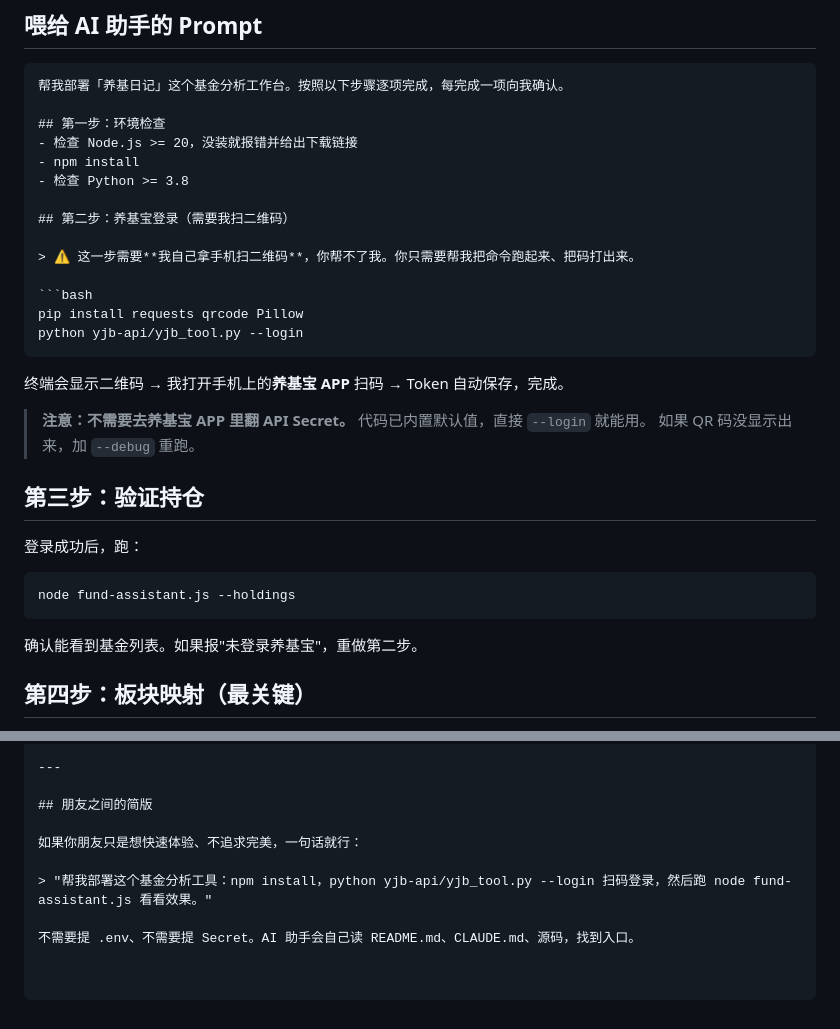
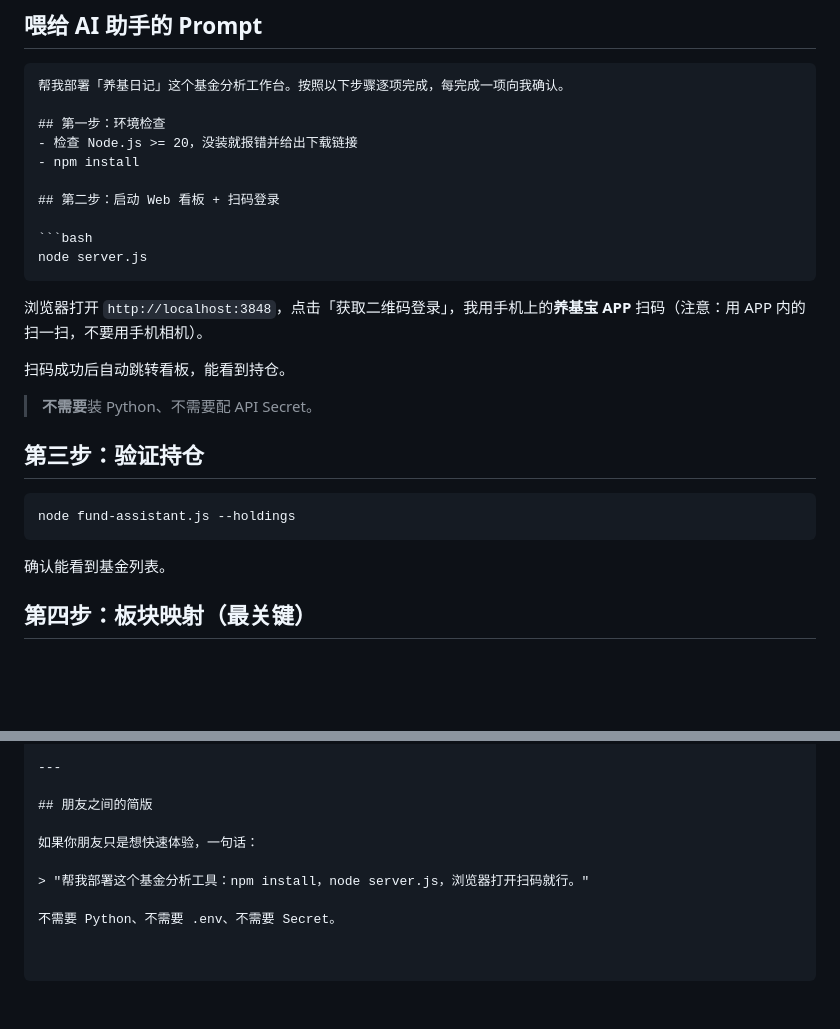
Before and after one commit to euset12-blip/fund-diary, a Markdown page: SETUP.md, 2 parts joined by grey strips. Drawn GitHub-style; blank space fills up the shorter version.

````diff
--- a/SETUP.md
+++ b/SETUP.md
@@ -12,31 +12,26 @@
 ## 第一步：环境检查
 - 检查 Node.js >= 20，没装就报错并给出下载链接
 - npm install
-- 检查 Python >= 3.8
 
-## 第二步：养基宝登录（需要我扫二维码）
-
-> ⚠️ 这一步需要**我自己拿手机扫二维码**，你帮不了我。你只需要帮我把命令跑起来、把码打出来。
+## 第二步：启动 Web 看板 + 扫码登录
 
 ```bash
-pip install requests qrcode Pillow
-python yjb-api/yjb_tool.py --login
+node server.js
 ```
 
-终端会显示二维码 → 我打开手机上的**养基宝 APP** 扫码 → Token 自动保存，完成。
+浏览器打开 `http://localhost:3848`，点击「获取二维码登录」，我用手机上的**养基宝 APP** 扫码（注意：用 APP 内的扫一扫，不要用手机相机）。
 
-> **注意：不需要去养基宝 APP 里翻 API Secret。** 代码已内置默认值，直接 `--login` 就能用。
-> 如果 QR 码没显示出来，加 `--debug` 重跑。
+扫码成功后自动跳转看板，能看到持仓。
+
+> **不需要**装 Python、不需要配 API Secret。
 
 ## 第三步：验证持仓
-
-登录成功后，跑：
 
 ```bash
 node fund-assistant.js --holdings
 ```
 
-确认能看到基金列表。如果报"未登录养基宝"，重做第二步。
+确认能看到基金列表。
 
 ## 第四步：板块映射（最关键）
 
@@ -98,8 +93,8 @@ Codex 和 Cursor 不会像 Claude Code 那样自动读取 CLAUDE.md。Prompt 开
 
 ## 朋友之间的简版
 
-如果你朋友只是想快速体验、不追求完美，一句话就行：
+如果你朋友只是想快速体验，一句话：
 
-> "帮我部署这个基金分析工具：npm install，python yjb-api/yjb_tool.py --login 扫码登录，然后跑 node fund-assistant.js 看看效果。"
+> "帮我部署这个基金分析工具：npm install，node server.js，浏览器打开扫码就行。"
 
-不需要提 .env、不需要提 Secret。AI 助手会自己读 README.md、CLAUDE.md、源码，找到入口。
+不需要 Python、不需要 .env、不需要 Secret。
````
Also changed, not shown: README.md (+10 -14 lines).
